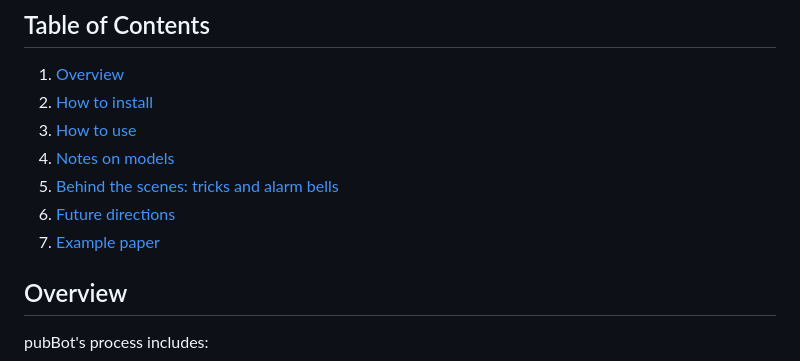
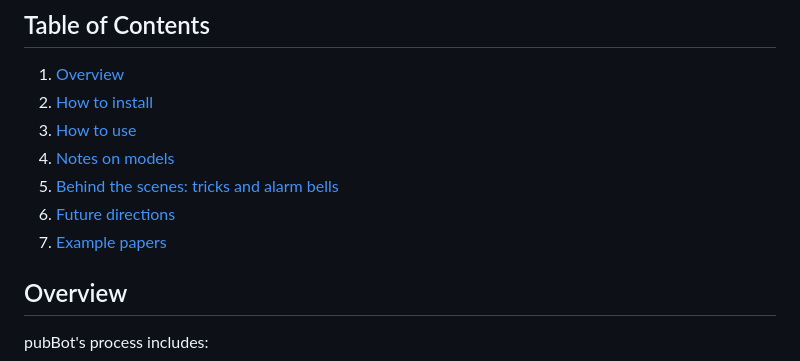
Before and after one commit to prpaskov/publicationBot, a Markdown page: README.md, the part around the change. GitHub-like rendering.

```diff
--- a/README.md
+++ b/README.md
@@ -10,7 +10,7 @@ pubBot is a red-teaming exercise that explores the capabilities of LLMs -- ChatG
 4. [Notes on models](#notes-on-models)
 5. [Behind the scenes: tricks and alarm bells](#behind-the-scenes-tricks-and-alarm-bells)
 6. [Future directions](#future-directions)
-7. [Example paper](#example-paper)
+7. [Example papers](#example-papers)
 
 ## Overview
 
```
